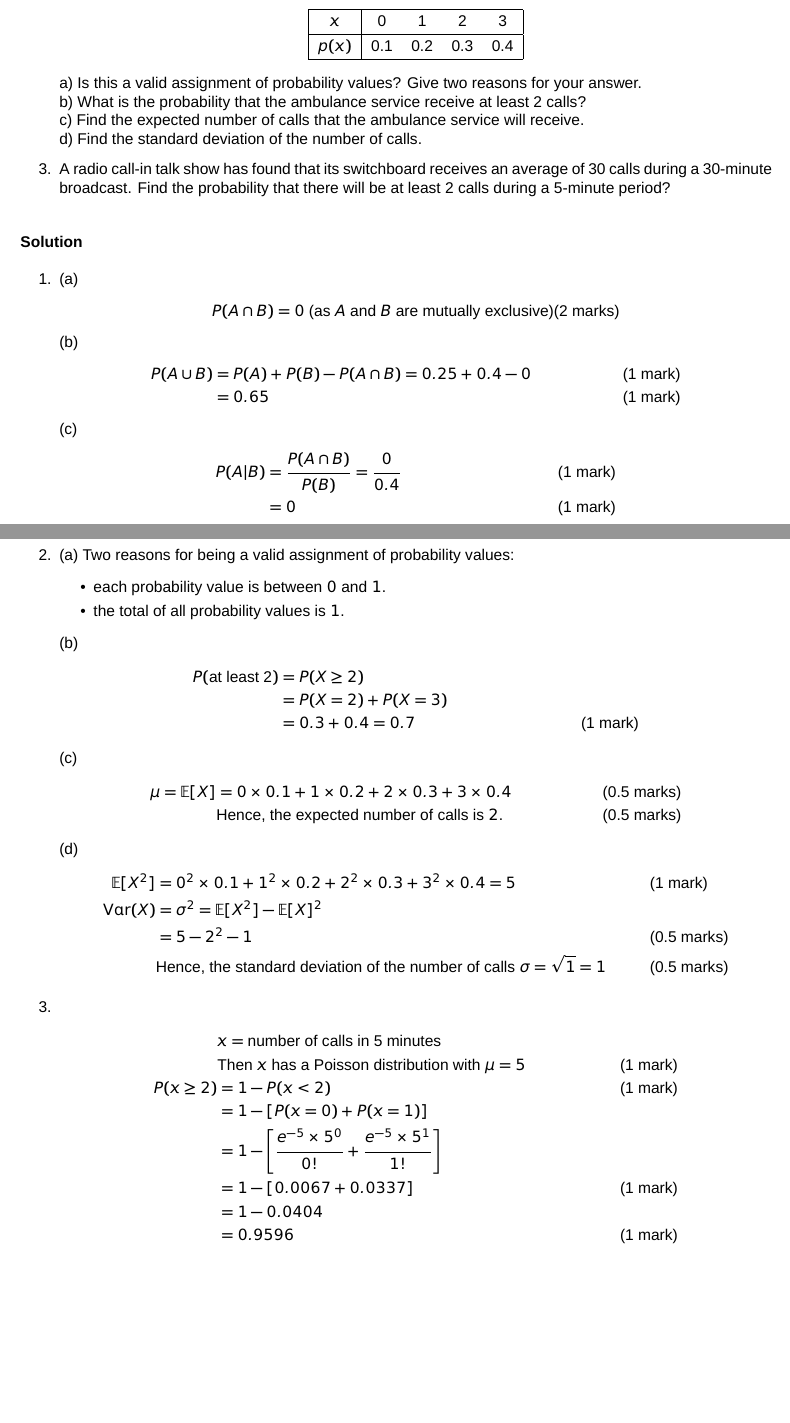
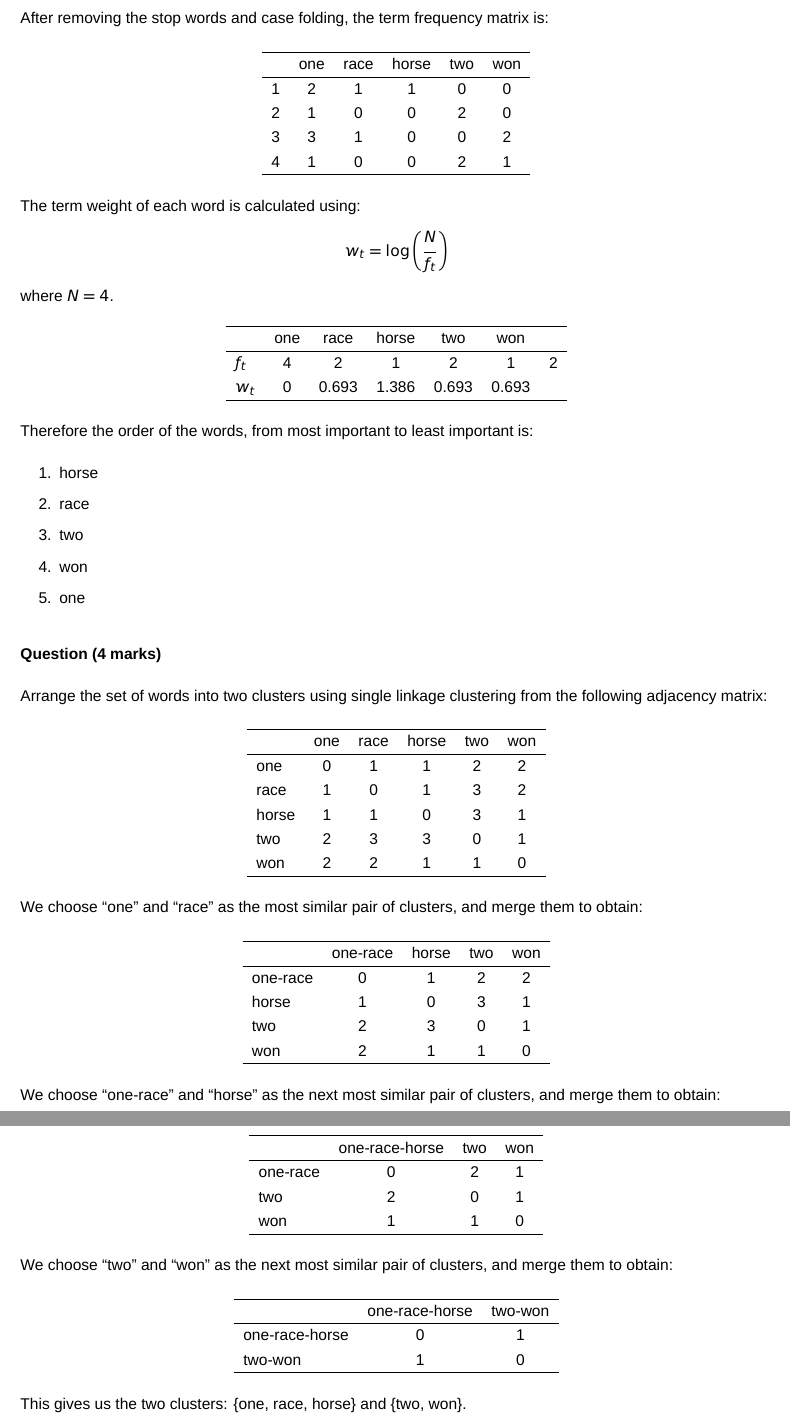
Before and after one commit to dshearman/swa, a LaTeX thesis (information/learning-guide.tex): two parts of pages 17 and 18 of 21, joined at a grey line, cut at the place of the change, the shorter picture padded with empty space. Compiled offline with XeLaTeX; a missing font is replaced by an installed copy or a similar font.

Commit message:
* Added questions to learning guide.

```diff
--- a/information/learning-guide.tex
+++ b/information/learning-guide.tex
@@ -867 +818,3 @@ The annual returns on shareholders' funds of 97 of Australian's top
+After removing the stop words and case folding, the term frequency matrix is:
 \begin{center}
+\begin{tabular}{lcccccc}
@@ -873,3 +821,7 @@ The annual returns on shareholders' funds of 97 of Australian's top
 \hline
-\multicolumn{2}{c}{Year 1990} \\
+  & one & race & horse & two & won \\
 \hline
+1 & 2 & 1 & 1 & 0 & 0 \\
+2 & 1 & 0 & 0 & 2 & 0 \\
+3 & 3 & 1 & 0 & 0 & 2 \\
+4 & 1 & 0 & 0 & 2 & 1 \\
@@ -880,9 +828,15 @@ Range              & 75.01 \\
 \hline
 \end{tabular}
-
-
-\item
-\begin{tabular}{lr}
+\end{center}
+The term weight of each word is calculated using:
+\begin{align*}
+  w_t = \log{\left (\frac{N}{f_t}\right )}
+\end{align*}
+where $N = 4$.
+\begin{center}
+\begin{tabular}{lcccccc}
 \hline
-\multicolumn{2}{c}{Year 1998} \\
+  & one & race & horse & two & won \\
 \hline
+$f_t$ & 4 & 2 & 1 & 2 & 1 & 2 \\
+$w_t$ & 0 & 0.693 & 1.386 & 0.693 & 0.693 \\
@@ -893,9 +843,14 @@ Range                  &  42.76 \\
 \hline
 \end{tabular}
-
-
-\item Year 1990 was the better year for investors. The average return
-  was much higher, although the returns were more variable.
+\end{center}
+Therefore the order of the words, from most important to least important is:
+\begin{enumerate}
+\item horse
+\item race
+\item two
+\item won
+\item one
 \end{enumerate}
 
 
+\subsubsection*{Question (4 marks)}
@@ -910 +857,2 @@ server? Test at the 1\% level of significance.
 
+Arrange the set of words into two clusters using single linkage clustering from the following adjacency matrix:
@@ -938,86 +859,57 @@ and $P(B) = 0.40$, find:
 \begin{center}
-\begin{tabular}{|c|cccc|}
+\begin{tabular}{lccccc}
 \hline
-  $x$    &     0     &     1   &     2     &    3 \\
+  & one & race & horse & two & won \\
 \hline
-  $p(x)$ &     0.1   &     0.2 &     0.3   &    0.4 \\
+one   & 0 & 1 & 1 & 2 & 2 \\
+race  & 1 & 0 & 1 & 3 & 2 \\
+horse & 1 & 1 & 0 & 3 & 1 \\
+two   & 2 & 3 & 3 & 0 & 1 \\
+won   & 2 & 2 & 1 & 1 & 0 \\
 \hline
 \end{tabular}
 \end{center}
-a) Is this a valid assignment of probability values? Give two reasons
-for your answer. \\
-b)     What is the probability that the ambulance service receive at
-least 2 calls? \\
-c)     Find the expected number of calls that the ambulance service will receive. \\
-d)     Find the standard deviation of the number of calls.
-\item A radio call-in talk show has found that its switchboard receives an average of 30 calls
-  during a 30-minute broadcast. Find the probability that there will be at least 2 calls during a
-  5-minute period?
-\end{enumerate}
 
+We choose ``one'' and ``race'' as the most similar pair of clusters, and merge them to obtain:
+\begin{center}
+\begin{tabular}{lcccc}
+\hline
+  & one-race & horse & two & won \\
+\hline
+one-race  & 0 & 1 & 2 & 2 \\
+horse     & 1 & 0 & 3 & 1 \\
+two       & 2 & 3 & 0 & 1 \\
+won       & 2 & 1 & 1 & 0 \\
+\hline
+\end{tabular}
+\end{center}
 
-\subsubsection*{Solution}
+We choose ``one-race'' and ``horse'' as the next most similar pair of clusters, and merge them to obtain:
+\begin{center}
+\begin{tabular}{lccc}
+\hline
+  & one-race-horse & two & won \\
+\hline
+one-race  & 0 & 2 & 1 \\
+two       & 2 & 0 & 1 \\
+won       & 1 & 1 & 0 \\
+\hline
+\end{tabular}
+\end{center}
 
-\begin{enumerate}
-\item
-  (a)
-  \begin{align*}
-    P(A\cap B) & = 0 \text{ (as $A$ and $B$ are mutually exclusive)} \hfill
-    \text{(2 marks)}
-  \end{align*}
-  (b)
-  \begin{align*}
-    P(A\cup B) &= P(A) + P(B) - P(A\cap B) = 0.25 + 0.4 - 0 && \text{(1 mark)} \\
-    &= 0.65 && \text{(1 mark)}
-  \end{align*}
-  (c)
-  \begin{align*}
-    P(A|B) &= \frac{P(A\cap B)}{P(B)} = \frac{0}{0.4} && \text{(1
-      mark)} \\
-    &= 0 && \text{(1 mark)}
-  \end{align*}
+We choose ``two'' and ``won'' as the next most similar pair of clusters, and merge them to obtain:
+\begin{center}
+\begin{tabular}{lcc}
+\hline
+  & one-race-horse & two-won \\
+\hline
+one-race-horse  & 0 & 1 \\
+two-won         & 1 & 0 \\
+\hline
+\end{tabular}
+\end{center}
 
-\item (a) Two reasons for being a valid assignment of probability
-  values:
-  \begin{itemize}
-  \item each probability value is between $0$ and $1$.
-  \item the total of all probability values is $1$.
-  \end{itemize}
-  (b) \begin{align*}
-    P(\text{at least 2}) &= P(X \ge 2)\\
-    &= P(X=2) + P(X=3) \\
-    &= 0.3 + 0.4 = 0.7 & \text{(1 mark)}
-  \end{align*}
-  (c) \begin{align*}
-    \mu = \mathbb{E}[X] &= 0\times 0.1 + 1\times 0.2 + 2\times 0.3 +
-    3\times 0.4 && \text{(0.5 marks)} \\
-      & \text{Hence, the expected number of calls is $2$.} && \text{(0.5 marks)}
-  \end{align*}
-  (d)
-  \begin{align*}
-    \mathbb{E}[X^2] &= 0^2\times 0.1 + 1^2\times 0.2 + 2^2\times 0.3 +
-    3^2\times 0.4 = 5 && \text{(1 mark)} \\
-    \var(X) &= \sigma^2 = \mathbb{E}[X^2] - \mathbb{E}[X]^2 \\
-    &= 5 - 2^2 - 1 && \text{(0.5 marks)} \\
-    & \text{Hence, the standard deviation of the number of calls }
-    \sigma = \sqrt{1} = 1 && \text{(0.5 marks)}
-  \end{align*}
-\item
-
-\begin{align*}
-  & x = \text{number of calls in 5 minutes} \\
-  & \text{Then $x$ has a Poisson distribution with } \mu = 5 && \text{(1 mark)} \\
-  P(x \ge 2) &= 1 - P(x < 2) && \text{(1 mark)} \\
-  &= 1 - [P(x = 0) + P(x = 1)] \\
-  &= 1 - \left [ \frac{e^{-5}\times 5^0}{0!} + \frac{e^{-5}\times
-      5^1}{1!}\right ] \\
-  &= 1 - [0.0067 + 0.0337] && \text{(1 mark)} \\
-  &= 1 - 0.0404 \\
-  &= 0.9596 && \text{(1 mark)}
-\end{align*}
-\end{enumerate}
-
-
+This gives us the two clusters: \{one, race, horse\} and \{two, won\}.
 
 \newpage
 
```
Also changed, not shown: information/bnetwork-dist.pdf (added), information/bnetwork.pdf (added), information/learning-guide.tex (176 more changed lines).
